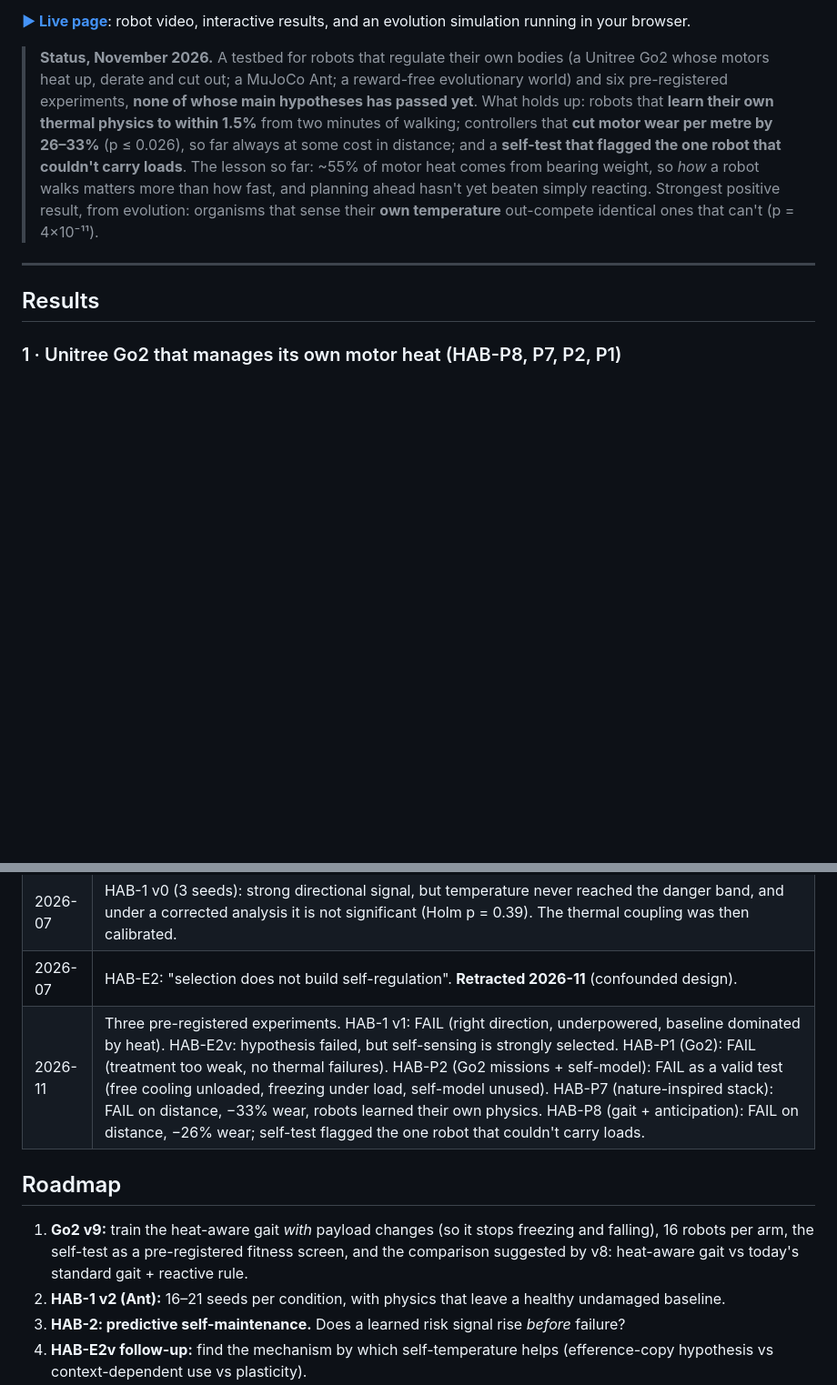
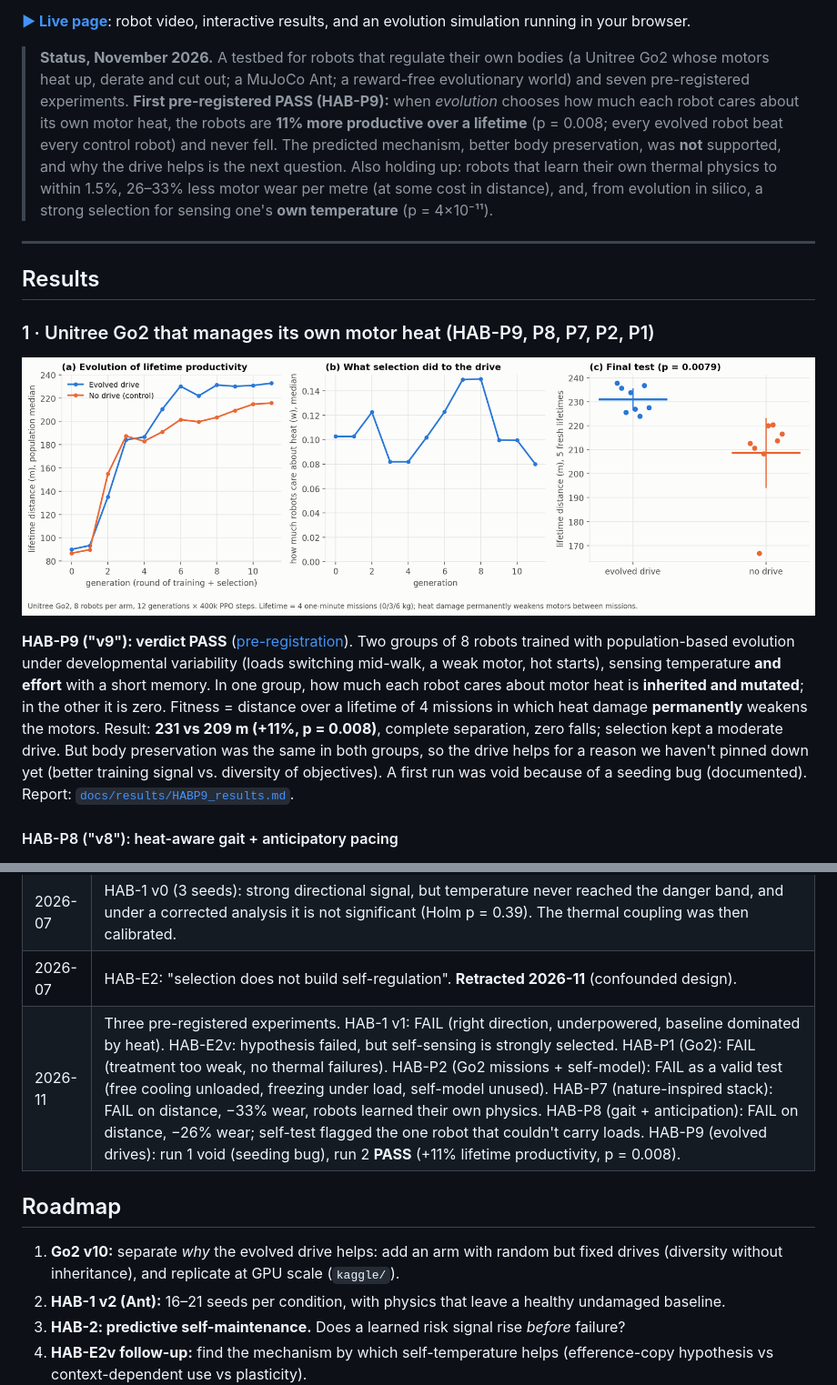
Before and after one commit to pablopedrosap/homeostatic-Alife, a Markdown page: README.md, 2 parts joined by grey strips. Shown: that part at 91% size. GitHub-like rendering; pictures changed too: docs/figures/habp9_evolution.png (added); blank space fills up the shorter version.

```diff
--- a/README.md
+++ b/README.md
@@ -17,21 +17,34 @@ keep working when something breaks.
 interactive results, and an evolution simulation running in your browser.
 
 > **Status, November 2026.** A testbed for robots that regulate their own bodies (a Unitree Go2
-> whose motors heat up, derate and cut out; a MuJoCo Ant; a reward-free evolutionary world) and six
-> pre-registered experiments, **none of whose main hypotheses has passed yet**. What holds up:
-> robots that **learn their own thermal physics to within 1.5%** from two minutes of walking;
-> controllers that **cut motor wear per metre by 26–33%** (p ≤ 0.026), so far always at some cost in
-> distance; and a **self-test that flagged the one robot that couldn't carry loads**. The lesson so
-> far: ~55% of motor heat comes from bearing weight, so *how* a robot walks matters more than how
-> fast, and planning ahead hasn't yet beaten simply reacting. Strongest positive result, from
-> evolution: organisms that sense their **own temperature** out-compete identical ones that can't
-> (p = 4×10⁻¹¹).
+> whose motors heat up, derate and cut out; a MuJoCo Ant; a reward-free evolutionary world) and seven
+> pre-registered experiments. **First pre-registered PASS (HAB-P9):** when *evolution* chooses how much
+> each robot cares about its own motor heat, the robots are **11% more productive over a lifetime**
+> (p = 0.008; every evolved robot beat every control robot) and never fell. The predicted mechanism,
+> better body preservation, was **not** supported, and why the drive helps is the next question. Also
+> holding up: robots that learn their own thermal physics to within 1.5%, 26–33% less motor wear per
+> metre (at some cost in distance), and, from evolution in silico, a strong selection for sensing
+> one's **own temperature** (p = 4×10⁻¹¹).
 
 ---
 
 ## Results
 
-### 1 · Unitree Go2 that manages its own motor heat (HAB-P8, P7, P2, P1)
+### 1 · Unitree Go2 that manages its own motor heat (HAB-P9, P8, P7, P2, P1)
+
+![HAB-P9](docs/figures/habp9_evolution.png)
+
+**HAB-P9 ("v9"): verdict PASS** ([pre-registration](docs/prereg/HABP9_evolved_drives.md)). Two groups of 8
+robots trained with population-based evolution under developmental variability (loads switching
+mid-walk, a weak motor, hot starts), sensing temperature **and effort** with a short memory. In one
+group, how much each robot cares about motor heat is **inherited and mutated**; in the other it is
+zero. Fitness = distance over a lifetime of 4 missions in which heat damage **permanently** weakens the
+motors. Result: **231 vs 209 m (+11%, p = 0.008)**, complete separation, zero falls; selection kept a
+moderate drive. But body preservation was the same in both groups, so the drive helps for a reason we
+haven't pinned down yet (better training signal vs. diversity of objectives). A first run was void
+because of a seeding bug (documented). Report: [`docs/results/HABP9_results.md`](docs/results/HABP9_results.md).
+
+#### HAB-P8 ("v8"): heat-aware gait + anticipatory pacing
 
 [![v8 courier video: click to play](docs/media/go2_v8_courier.png)](docs/media/go2_v8_courier.mp4)
 *Click to play (45 s, 4× speed): today's practice (left: standard gait + slow-when-hot rule) vs v8
@@ -301,13 +316,12 @@ is that the layer adds negligible overhead on top of a GPU simulator such as Isa
 | 2026-03 | First 6-seed damage sweep. Hybrid looked far more robust (e.g. 82% vs 27% full episodes at 40% actuator damage), but the extrinsic foil also survived only **27% of episodes with no damage at all**. The gap was mostly a baseline difference, so the run is superseded. |
 | 2026-07 | HAB-1 v0 (3 seeds): strong directional signal, but temperature never reached the danger band, and under a corrected analysis it is not significant (Holm p = 0.39). The thermal coupling was then calibrated. |
 | 2026-07 | HAB-E2: "selection does not build self-regulation". **Retracted 2026-11** (confounded design). |
-| 2026-11 | Three pre-registered experiments. HAB-1 v1: FAIL (right direction, underpowered, baseline dominated by heat). HAB-E2v: hypothesis failed, but self-sensing is strongly selected. HAB-P1 (Go2): FAIL (treatment too weak, no thermal failures). HAB-P2 (Go2 missions + self-model): FAIL as a valid test (free cooling unloaded, freezing under load, self-model unused). HAB-P7 (nature-inspired stack): FAIL on distance, −33% wear, robots learned their own physics. HAB-P8 (gait + anticipation): FAIL on distance, −26% wear; self-test flagged the one robot that couldn't carry loads. |
+| 2026-11 | Three pre-registered experiments. HAB-1 v1: FAIL (right direction, underpowered, baseline dominated by heat). HAB-E2v: hypothesis failed, but self-sensing is strongly selected. HAB-P1 (Go2): FAIL (treatment too weak, no thermal failures). HAB-P2 (Go2 missions + self-model): FAIL as a valid test (free cooling unloaded, freezing under load, self-model unused). HAB-P7 (nature-inspired stack): FAIL on distance, −33% wear, robots learned their own physics. HAB-P8 (gait + anticipation): FAIL on distance, −26% wear; self-test flagged the one robot that couldn't carry loads. HAB-P9 (evolved drives): run 1 void (seeding bug), run 2 **PASS** (+11% lifetime productivity, p = 0.008). |
 
 ## Roadmap
 
-1. **Go2 v9:** train the heat-aware gait *with* payload changes (so it stops freezing and falling),
-   16 robots per arm, the self-test as a pre-registered fitness screen, and the comparison suggested
-   by v8: heat-aware gait vs today's standard gait + reactive rule.
+1. **Go2 v10:** separate *why* the evolved drive helps: add an arm with random but fixed drives
+   (diversity without inheritance), and replicate at GPU scale (`kaggle/`).
 2. **HAB-1 v2 (Ant):** 16–21 seeds per condition, with physics that leave a healthy undamaged baseline.
 3. **HAB-2: predictive self-maintenance.** Does a learned risk signal rise *before* failure?
 4. **HAB-E2v follow-up:** find the mechanism by which self-temperature helps (efference-copy
```
Also changed, not shown: other parts of README.md (+2 -0 lines), data/README.md (+1 -0 lines), docs/results/HABP9_results.md (added, +49 -0 lines), 6 other files.
